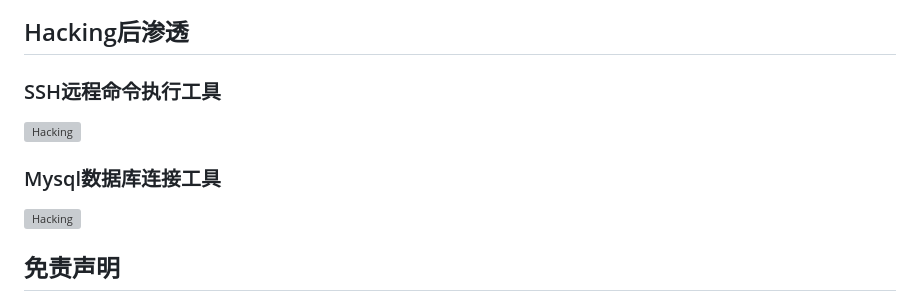
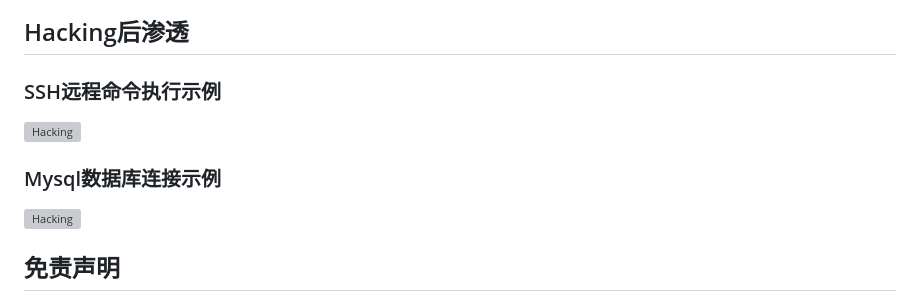
Before and after one commit to 0x7556/wolfshell, a Markdown page: README.md, the part around the change. Rendered like a GitHub page; grey boxes are pictures that could not be loaded.

```diff
--- a/README.md
+++ b/README.md
@@ -277,11 +277,11 @@ return "Error occurred: " + ex.Message;
 
 ## Hacking后渗透
 
-### SSH远程命令执行工具
+### SSH远程命令执行示例
 
 ![Hacking](http://www.18k.icu/img/wolfshell/sshcmd.png)
 
-### Mysql数据库连接工具
+### Mysql数据库连接示例
 
 ![Hacking](http://www.18k.icu/img/wolfshell/mysqlcmd.png)
 
```
